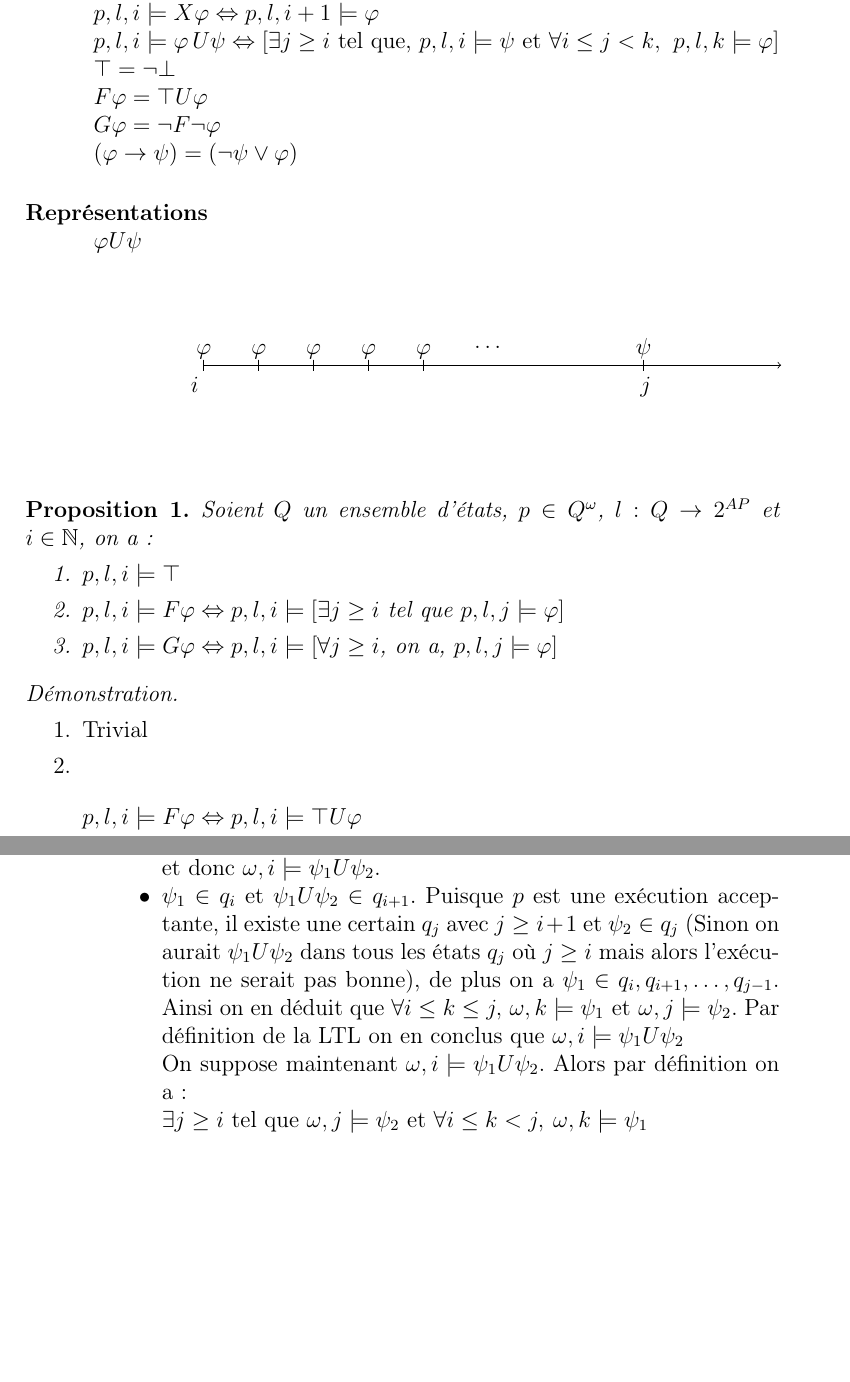
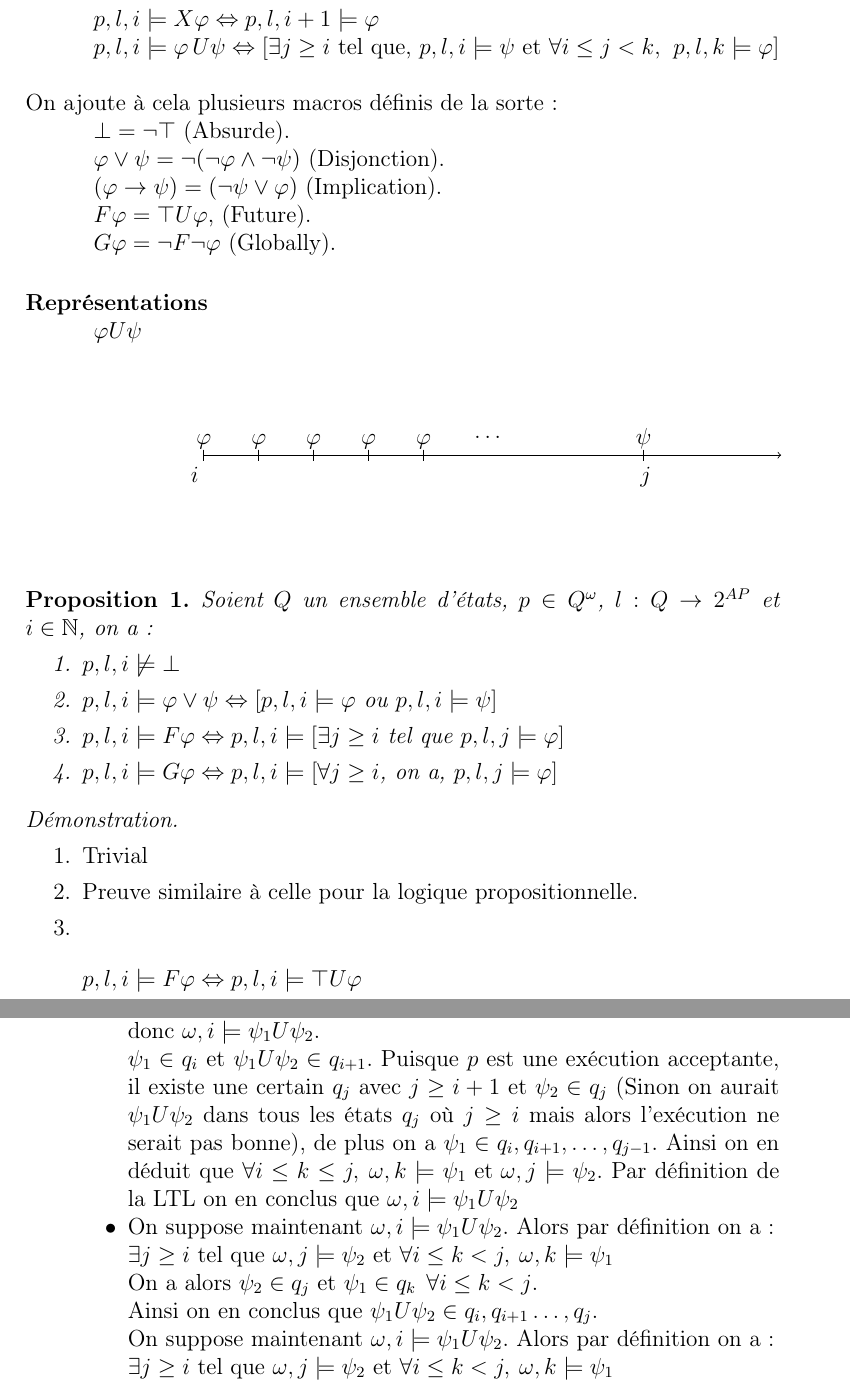
Before and after one commit to rbouar/LTL-to-BA, a LaTeX document (rapport/rapport.tex): two parts of pages 3 and 11 of 11, joined at a grey line, cut so that both start at the same text, the shorter picture padded with empty space. Compiled offline with pdfLaTeX.

Commit message:
Remove useless definition in syntaxe

```diff
--- a/rapport/rapport.tex
+++ b/rapport/rapport.tex
@@ -85,10 +81,16 @@ On note ainsi $p, l, i \models \varphi$ le fait que $\varphi$ est vraie en $i$ l
 	\item[] $p,l,i \models \lnot \varphi \Leftrightarrow p,l,i \not \models \varphi$
 	\item[] $p,l,i \models X\varphi \Leftrightarrow p,l,i+1 \models \varphi$
 	\item[] $p,l,i \models \varphi\, U \psi \Leftrightarrow [\exists j \geq i\textrm{ tel que, } p,l,i \models \psi \textrm{ et } \forall i \leq j < k, \:\: p,l,k\models \varphi]$
-	\item[] $\top = \lnot \bot$
-	\item[] $F\varphi = \top U \varphi$
-	\item[] $G\varphi = \lnot F \lnot \varphi$
-	\item[] $(\varphi \to \psi) = (\lnot \psi \lor \varphi)$
+\end{itemize}
+\leavevmode \newline
+On ajoute à cela plusieurs macros définis de la sorte:
+\begin{itemize}
+	\item[] $\bot = \lnot \top$ (Absurde).
+	\item[] $\varphi \lor \psi = \lnot (\lnot \varphi \land \lnot \psi)$ (Disjonction).
+	\item[] $(\varphi \to \psi) = (\lnot \psi \lor \varphi)$ (Implication).
+	\item[] $F\varphi = \top U \varphi$, (Future).
+	\item[] $G\varphi = \lnot F \lnot \varphi$ (Globally).
+
 \end{itemize}
 
 \paragraph{Représentations}
@@ -115,7 +117,8 @@ On note ainsi $p, l, i \models \varphi$ le fait que $\varphi$ est vraie en $i$ l
 	\leavevmode
 	Soient $Q$ un ensemble d'états, $p \in Q^\omega$, $l: Q \to 2^{AP}$ et $i \in \mathbb{N}$, on a:
 	\begin{enumerate}
-		\item $p,l,i \models \top$
+		\item $p,l,i \not \models \bot$
+		\item $p,l,i \models \varphi \lor \psi \Leftrightarrow [p,l,i \models \varphi \textrm{ ou } p,l,i \models \psi]$
 		\item $p,l,i \models F\varphi \Leftrightarrow p,l,i \models [\exists j \geq i \textrm{ tel que } p,l,j \models \varphi]$
 		\item $p,l,i \models G\varphi \Leftrightarrow p,l,i \models [\forall j \geq i \textrm{, on a, } p,l,j \models \varphi]$
 	\end{enumerate}
@@ -125,6 +128,7 @@ On note ainsi $p, l, i \models \varphi$ le fait que $\varphi$ est vraie en $i$ l
 	\leavevmode
 	\begin{enumerate}
 		\item Trivial
+		\item Preuve similaire à celle pour la logique propositionnelle.
 		\item
 		\begin{align*}
 			p,l,i \models F\varphi &\Leftrightarrow p,l,i \models \top U \varphi \\
@@ -448,15 +452,17 @@ Si on a $Card(SubF(\varphi)) = n$ alors l'automate peut avoir au plus $2^n$ éta
 		\end{itemize}
 		\item $\psi = \psi_1 U \psi_2$
 		\begin{itemize}
-			\item[] Supposons $\psi_1 U \psi_2 \in q_i$, il y a alors deux possibilités.
-			\begin{itemize}
-				\item[$\bullet$] $\psi_2 \in q_i$: on a alors tout de suite le résultat voulu car $\omega, i \models \psi_2$ et donc $\omega, i \models \psi_1 U \psi_2$.
-				\item[$\bullet$]  $\psi_1 \in q_i$ et $\psi_1 U \psi_2 \in q_{i+1}$. Puisque $p$ est une exécution acceptante, il existe une certain $q_j$ avec $j \geq i+1$ et $\psi_2 \in q_j$ (Sinon on aurait $\psi_1 U \psi_2$ dans tous les états $q_j$ où $j \geq i$ mais alors l'exécution ne serait pas bonne), de plus on a $\psi_1 \in q_i,q_{i+1},\dots,q_{j-1}$. Ainsi on en déduit que $\forall i \leq k \leq j , \: \omega, k \models \psi_1 \textrm{ et } \omega, j \models \psi_2$. Par définition de la LTL on en conclus que $\omega, i \models \psi_1 U \psi_2$
-				\item[] On suppose maintenant $\omega, i \models \psi_1 U \psi_2$. Alors par définition on a:\\
-				$\exists j \geq i$ tel que $\omega, j \models \psi_2$ et $\forall i \leq k < j, \: \omega, k \models \psi_1$\\
-				On a alors $\psi_2 \in q_j$ et $\psi_1 \in q_k \:\: \forall i \leq k < j$. \\
-				Ainsi on en conclus que $\psi_1 U \psi_2 \in q_i, q_{i+1} \dots, q_j$.
-			\end{itemize}
+			\item[$\bullet$] Supposons $\psi_1 U \psi_2 \in q_i$, il y a alors deux possibilités.\\
+				$\psi_2 \in q_i$: on a alors tout de suite le résultat voulu car $\omega, i \models \psi_2$ et donc $\omega, i \models \psi_1 U \psi_2$. \\
+				$\psi_1 \in q_i$ et $\psi_1 U \psi_2 \in q_{i+1}$. Puisque $p$ est une exécution acceptante, il existe une certain $q_j$ avec $j \geq i+1$ et $\psi_2 \in q_j$ (Sinon on aurait $\psi_1 U \psi_2$ dans tous les états $q_j$ où $j \geq i$ mais alors l'exécution ne serait pas bonne), de plus on a $\psi_1 \in q_i,q_{i+1},\dots,q_{j-1}$. Ainsi on en déduit que $\forall i \leq k \leq j , \: \omega, k \models \psi_1 \textrm{ et } \omega, j \models \psi_2$. Par définition de la LTL on en conclus que $\omega, i \models \psi_1 U \psi_2$
+			\item[$\bullet$] On suppose maintenant $\omega, i \models \psi_1 U \psi_2$. Alors par définition on a:\\
+			$\exists j \geq i$ tel que $\omega, j \models \psi_2$ et $\forall i \leq k < j, \: \omega, k \models \psi_1$\\
+			On a alors $\psi_2 \in q_j$ et $\psi_1 \in q_k \:\: \forall i \leq k < j$. \\
+			Ainsi on en conclus que $\psi_1 U \psi_2 \in q_i, q_{i+1} \dots, q_j$.
+			\item[] On suppose maintenant $\omega, i \models \psi_1 U \psi_2$. Alors par définition on a:\\
+			$\exists j \geq i$ tel que $\omega, j \models \psi_2$ et $\forall i \leq k < j, \: \omega, k \models \psi_1$\\
+			On a alors $\psi_2 \in q_j$ et $\psi_1 \in q_k \:\: \forall i \leq k < j$. \\
+			Ainsi on en conclus que $\psi_1 U \psi_2 \in q_i, q_{i+1} \dots, q_j$.
 		\end{itemize}
 	\end{itemize}
 	Ainsi le théorème est démontré par induction structurelle.
```
Also changed, not shown: rapport/rapport.tex (8 more changed lines).
